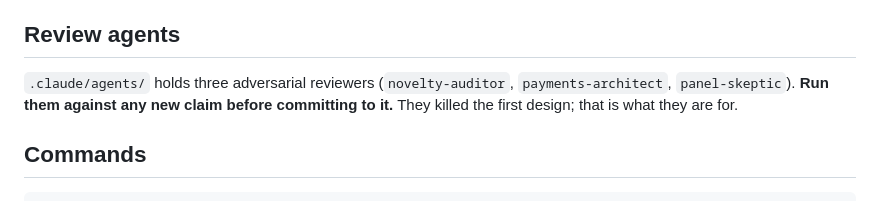
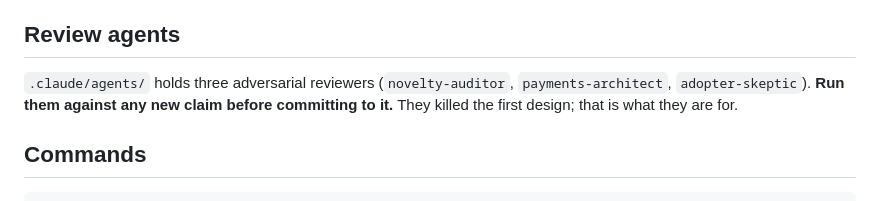
Before and after one commit to HERPESME/amanat, a Markdown page: CLAUDE.md, the part around the change. GitHub-like rendering.

```diff
--- a/CLAUDE.md
+++ b/CLAUDE.md
@@ -36,7 +36,7 @@ Invoke the matching one before touching the corresponding module.
 ## Review agents
 
 `.claude/agents/` holds three adversarial reviewers (`novelty-auditor`,
-`payments-architect`, `panel-skeptic`). **Run them against any new claim before
+`payments-architect`, `adopter-skeptic`). **Run them against any new claim before
 committing to it.** They killed the first design; that is what they are for.
 
 ## Commands
```
Also changed, not shown: README.md (+40 -0 lines).
